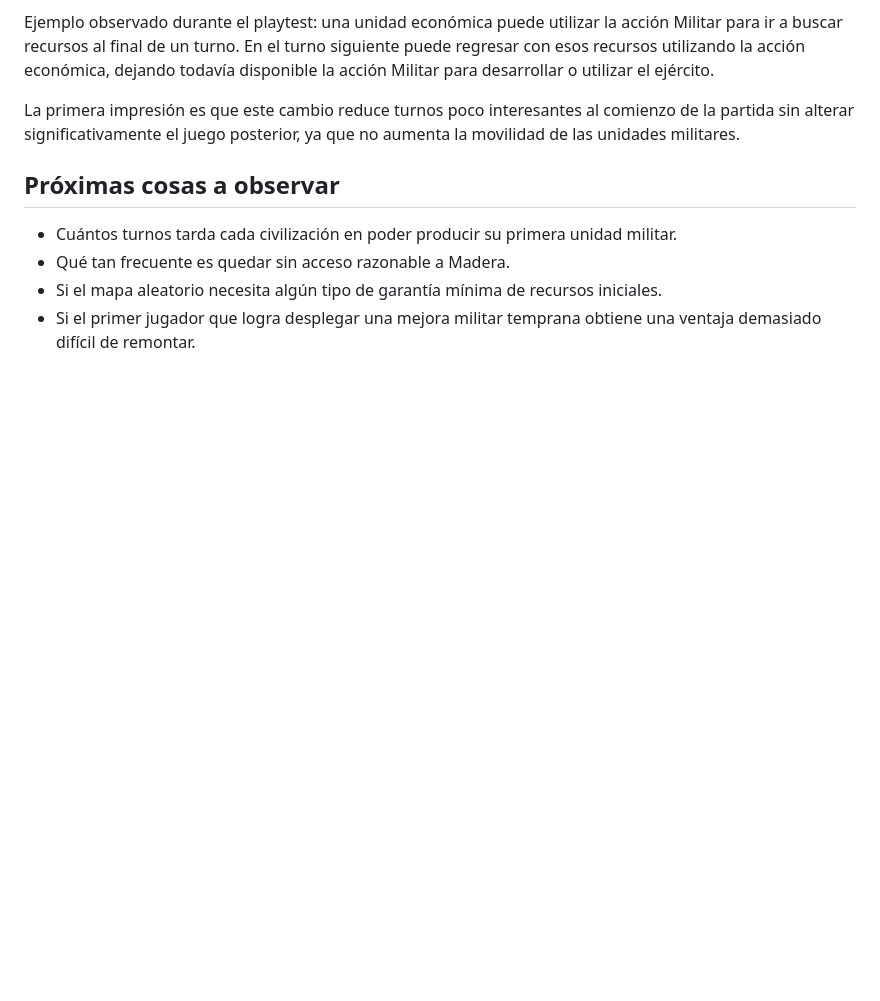
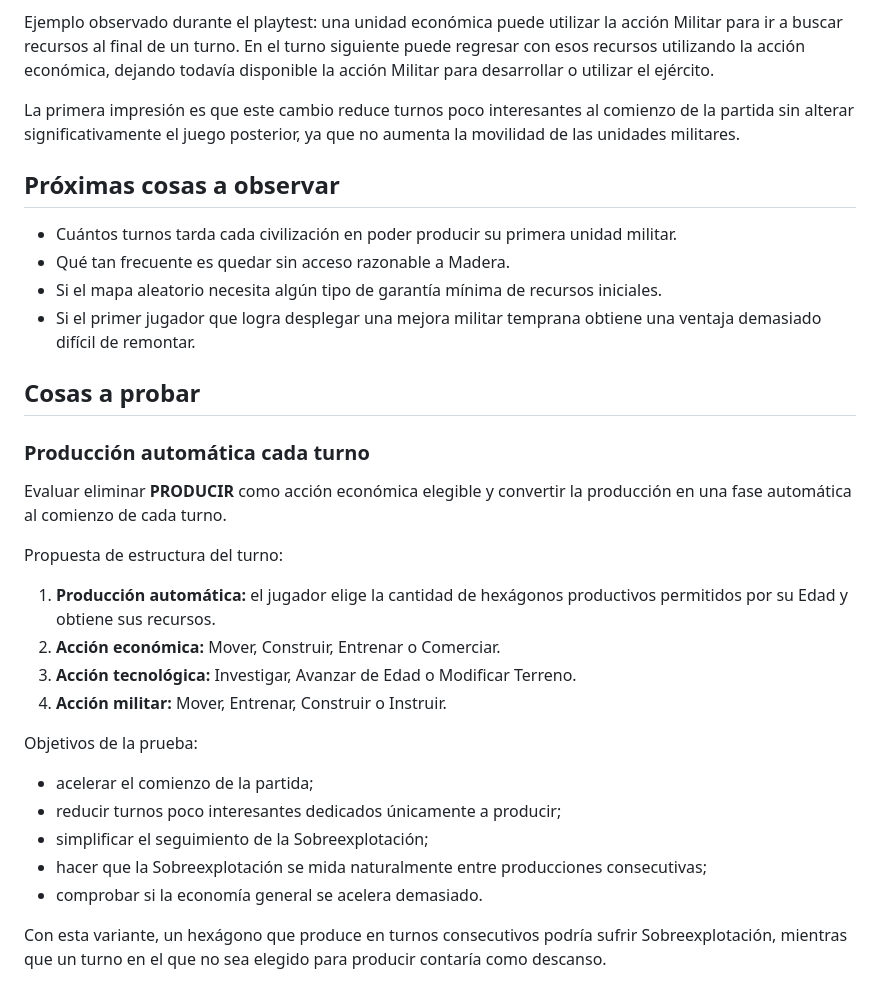
Before and after one commit to TzalDadok/player-mat-engine, a Markdown page: playtests/2026-10-11-free-for-all.md, the part around the change. GitHub-like rendering; blank space fills up the shorter version.

Commit message:
Add production phase idea to playtest experiments

```diff
--- a/playtests/2026-10-11-free-for-all.md
+++ b/playtests/2026-10-11-free-for-all.md
@@ -60,3 +60,26 @@ La primera impresión es que este cambio reduce turnos poco interesantes al comi
 - Qué tan frecuente es quedar sin acceso razonable a Madera.
 - Si el mapa aleatorio necesita algún tipo de garantía mínima de recursos iniciales.
 - Si el primer jugador que logra desplegar una mejora militar temprana obtiene una ventaja demasiado difícil de remontar.
+
+
+## Cosas a probar
+
+### Producción automática cada turno
+
+Evaluar eliminar **PRODUCIR** como acción económica elegible y convertir la producción en una fase automática al comienzo de cada turno.
+
+Propuesta de estructura del turno:
+
+1. **Producción automática:** el jugador elige la cantidad de hexágonos productivos permitidos por su Edad y obtiene sus recursos.
+2. **Acción económica:** Mover, Construir, Entrenar o Comerciar.
+3. **Acción tecnológica:** Investigar, Avanzar de Edad o Modificar Terreno.
+4. **Acción militar:** Mover, Entrenar, Construir o Instruir.
+
+Objetivos de la prueba:
+- acelerar el comienzo de la partida;
+- reducir turnos poco interesantes dedicados únicamente a producir;
+- simplificar el seguimiento de la Sobreexplotación;
+- hacer que la Sobreexplotación se mida naturalmente entre producciones consecutivas;
+- comprobar si la economía general se acelera demasiado.
+
+Con esta variante, un hexágono que produce en turnos consecutivos podría sufrir Sobreexplotación, mientras que un turno en el que no sea elegido para producir contaría como descanso.
```
